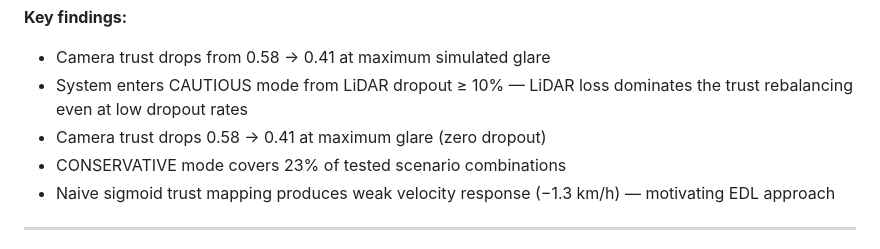
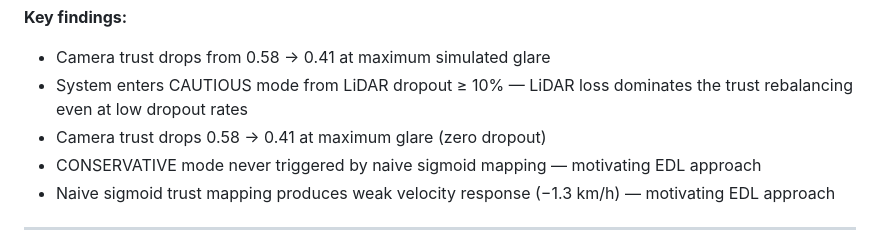
Before and after one commit to NiharVaghela1995/Interface-Level-Failure-Propagation-Analysis-in-Autonomous-Driving-Stack, a Markdown page: README.md, the part around the change. Drawn GitHub-style.

```diff
--- a/README.md
+++ b/README.md
@@ -98,7 +98,7 @@ attenuates rather than amplifies upstream failures.
 - System enters CAUTIOUS mode from LiDAR dropout ≥ 10% — LiDAR loss
   dominates the trust rebalancing even at low dropout rates
 - Camera trust drops 0.58 → 0.41 at maximum glare (zero dropout)
-- CONSERVATIVE mode covers 23% of tested scenario combinations
+- CONSERVATIVE mode never triggered by naive sigmoid mapping — motivating EDL approach
 - Naive sigmoid trust mapping produces weak velocity response (−1.3 km/h)
   — motivating EDL approach
 
```
